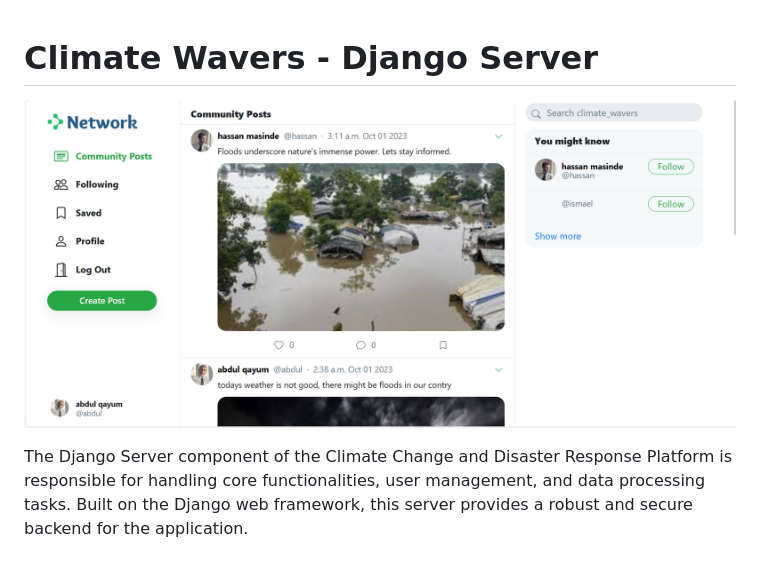
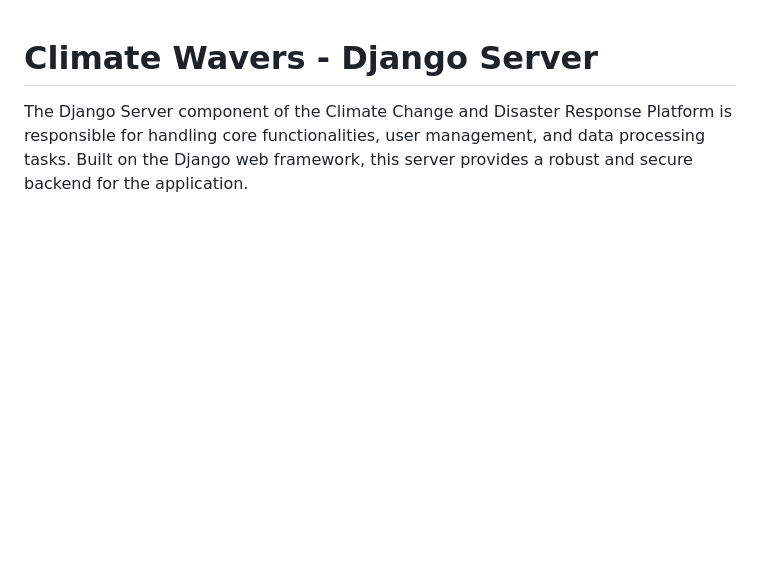
Before and after one commit to IsmaelKiprop/ClimateWavers, a Markdown page: README.md, the part around the change. Drawn GitHub-style; blank space fills up the shorter version.

```diff
--- a/README.md
+++ b/README.md
@@ -1,6 +1,5 @@
 # Climate Wavers - Django Server
 
-![Alt text](image.png)
 
 The Django Server component of the Climate Change and Disaster Response Platform is responsible for handling core functionalities, user management, and data processing tasks. Built on the Django web framework, this server provides a robust and secure backend for the application.
 
```
